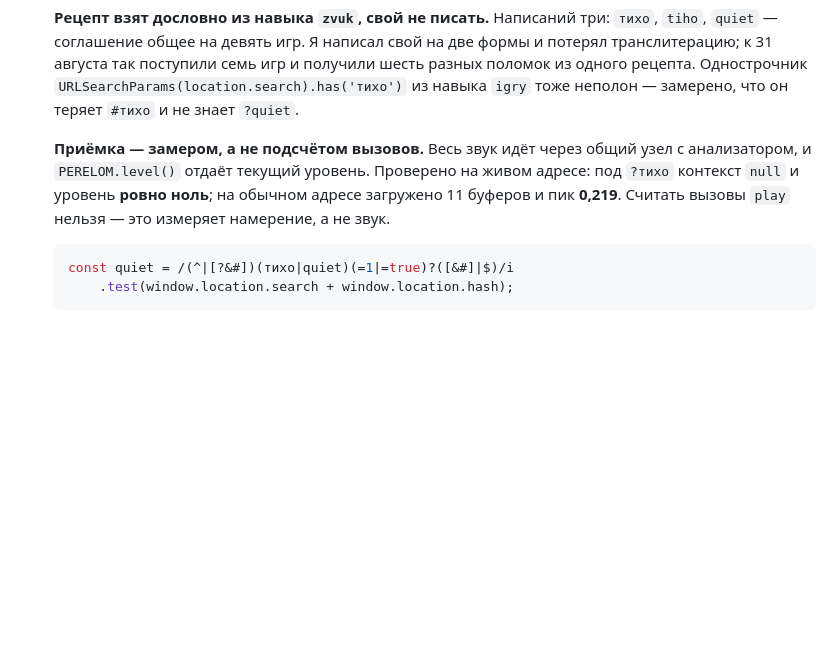
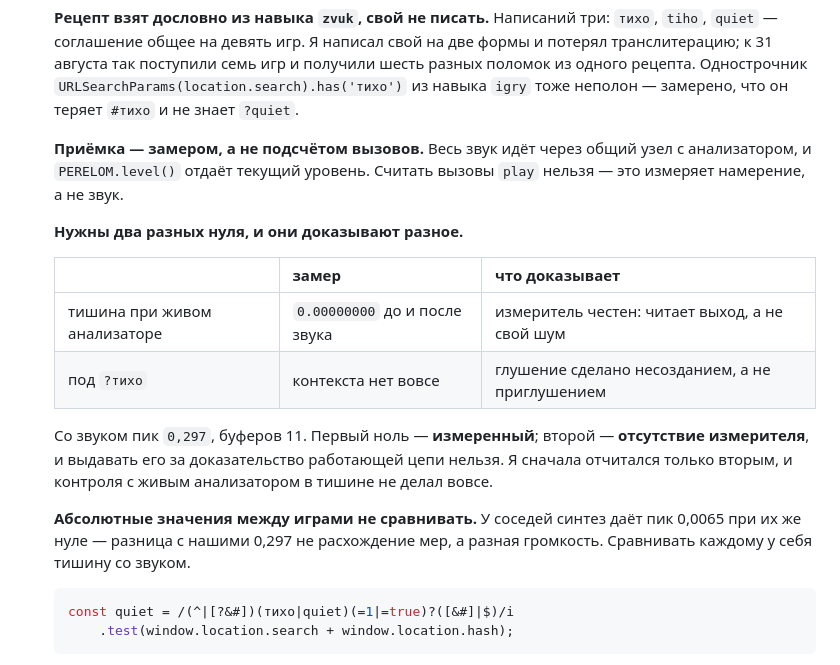
Before and after one commit to aka-gst/perelom, a Markdown page: CLAUDE.md, the part around the change. Drawn GitHub-style; blank space fills up the shorter version.

Commit message:
Померить тишину при живом измерителе — контроля не было
Я отчитывался о звуке двумя числами: под ?тихо контекст null и уровень
ноль, на обычном адресе пик 0,219. Второй ноль — это отсутствие
измерителя, а не измеренный ноль, и доказывает он только то, что глушение
сделано несозданием. Что анализатор читает выход, а не собственный шум,
он не доказывает вовсе.

Контроля с живым контекстом в тишине я не делал. Сделал: до звука
0.00000000, после того как звук отзвучал, тоже 0.00000000, со звуком пик
0,297. Теперь оба нуля есть и записаны раздельно, потому что доказывают
они разное и одно другим не заменяется.

Заодно записано, что абсолютные значения между играми сравнивать нельзя:
у соседей синтез даёт 0,0065 при их же нуле, и свести это с нашими 0,297
в одну таблицу значило бы сравнивать громкости, а не меры.

Co-Authored-By: Claude Opus 5 <noreply@anthropic.com>

````diff
--- a/CLAUDE.md
+++ b/CLAUDE.md
@@ -249,10 +249,24 @@ npm run bundle # perelom.html — вся игра одним файлом, дл
    неполон — замерено, что он теряет `#тихо` и не знает `?quiet`.
 
    **Приёмка — замером, а не подсчётом вызовов.** Весь звук идёт через общий
-   узел с анализатором, и `PERELOM.level()` отдаёт текущий уровень.
-   Проверено на живом адресе: под `?тихо` контекст `null` и уровень **ровно
-   ноль**; на обычном адресе загружено 11 буферов и пик **0,219**. Считать
+   узел с анализатором, и `PERELOM.level()` отдаёт текущий уровень. Считать
    вызовы `play` нельзя — это измеряет намерение, а не звук.
+
+   **Нужны два разных нуля, и они доказывают разное.**
+
+   | | замер | что доказывает |
+   |---|---|---|
+   | тишина при живом анализаторе | `0.00000000` до и после звука | измеритель честен: читает выход, а не свой шум |
+   | под `?тихо` | контекста нет вовсе | глушение сделано несозданием, а не приглушением |
+
+   Со звуком пик `0,297`, буферов 11. Первый ноль — **измеренный**; второй —
+   **отсутствие измерителя**, и выдавать его за доказательство работающей
+   цепи нельзя. Я сначала отчитался только вторым, и контроля с живым
+   анализатором в тишине не делал вовсе.
+
+   **Абсолютные значения между играми не сравнивать.** У соседей синтез даёт
+   пик 0,0065 при их же нуле — разница с нашими 0,297 не расхождение мер, а
+   разная громкость. Сравнивать каждому у себя тишину со звуком.
 
    ```js
    const quiet = /(^|[?&#])(тихо|quiet)(=1|=true)?([&#]|$)/i
````
